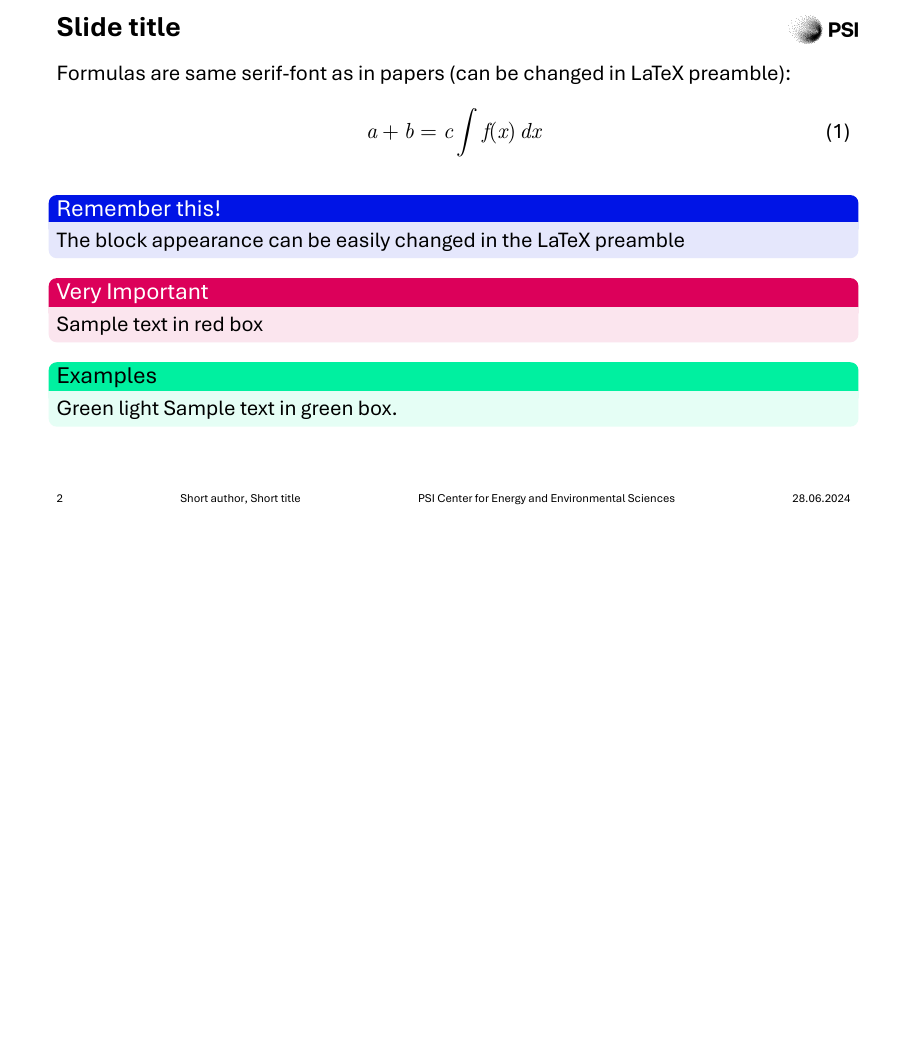
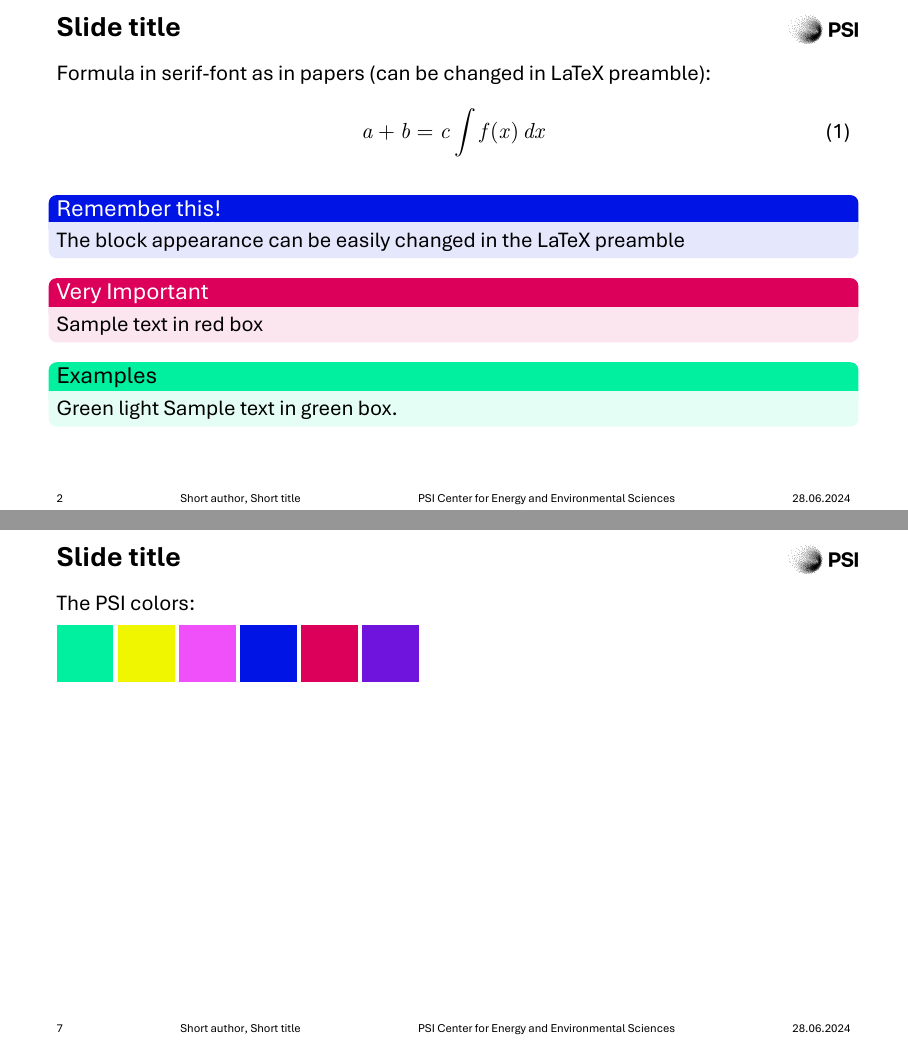
Before and after one commit to Laboratory-for-Energy-Systems-Analysis/latex-beamer-template, LaTeX slides (main.tex): page 2 of 6 before the commit and pages 2 and 7 of 7 after it, the two joined at a grey line, the shorter picture padded with empty space. Compiled offline with XeLaTeX.

Commit message:
- Fix math spacing bug of XeTeX - Make author and date same size - Remove blur in blocks - Add color examples - Add all the logos of the centers

```diff
--- a/main.tex
+++ b/main.tex
@@ -1,11 +1,14 @@
-%Compile with LuaTex or XeTex, because you need the Aptos-Font
+% Compile with LuaTex or XeTex, because you need the Aptos-Font
+
 % The folder "Aptos"  with the Aptos-font is required if you do not use a Windows PC, for example by using the online LaTeX-editor Overleaf.
 
-\documentclass[aspectratio=169,t]{beamer}  % t = top aligned as in Powerpoint
+% Things where you have to adapt are with %%%
+
+\documentclass[aspectratio=169,t]{beamer}  % t = top aligned text on slides as in Powerpoint
 
 \usepackage{graphicx}
 \usepackage{amsmath, amssymb}
-\usepackage{xcolor} % only required for convenience RGB color definitions (we specify with [0,255] values as in Powerpoint)
+\usepackage{xcolor} % only required for convenience RGB color definitions further below: [0,255] as in Powerpoint
 \usepackage[no-math]{fontspec}
 
 \setsansfont[Path = ./Aptos/,
@@ -102,14 +121,15 @@ Extension = .ttf]{aptos}
 
 % I prefer serif math (if you do not, comment it out):
 \usefonttheme[onlymath]{serif}
+% the spacing is wrong. We have to reset the letters font to T1
+\AtBeginDocument{\DeclareSymbolFont{pureletters}{T1}{lmr}{\mddefault}{it}}
 
 
-
-%% Start of presentation
+%%% Start of presentation
 
 \title[Short title]{Add Title of\\Presentation}
 \subtitle{Add Subtitle of\\Presentation}
-\author[Short author]{Author}
+\author[Short author]{Author Name}
 \date{28.06.2024}
 \institute{Location}
 
@@ -120,9 +140,10 @@ Extension = .ttf]{aptos}
  \titlepage
 \end{frame}
 
+
 \begin{frame}{Slide title}
 
-Formulas are same serif-font as in papers (can be changed in LaTeX preamble):
+Formula in serif-font as in papers (can be changed in LaTeX preamble):
 \begin{equation}
     a + b = c \int f(x)\,dx
 \end{equation}
@@ -157,9 +179,27 @@ Bullets are smaller than in LaTeX, and begin aligned with text:
 \begin{itemize}
  \item <1-> Text visible on slide 1
  \item <2-> Text visible on slide 2
- \item <3> Text visible on slide 3
+ \item <3>  Text visible on slide 3
  \item <4-> Text visible on slide 4
 \end{itemize}
 
 \end{frame}
+
+
+\begin{frame}{Slide title}
+
+The PSI colors:
+\medskip
+
+\textcolor{PSIgreen}{\rule{1cm}{1cm}}
+\textcolor{PSIyellow}{\rule{1cm}{1cm}}
+\textcolor{PSIpink}{\rule{1cm}{1cm}}
+\textcolor{PSIblue}{\rule{1cm}{1cm}}
+\textcolor{PSIred}{\rule{1cm}{1cm}}
+\textcolor{PSIviolet}{\rule{1cm}{1cm}}
+
+\end{frame}
+
+
+
 \end{document}
```
Also changed, not shown: main.tex (31 more changed lines).
